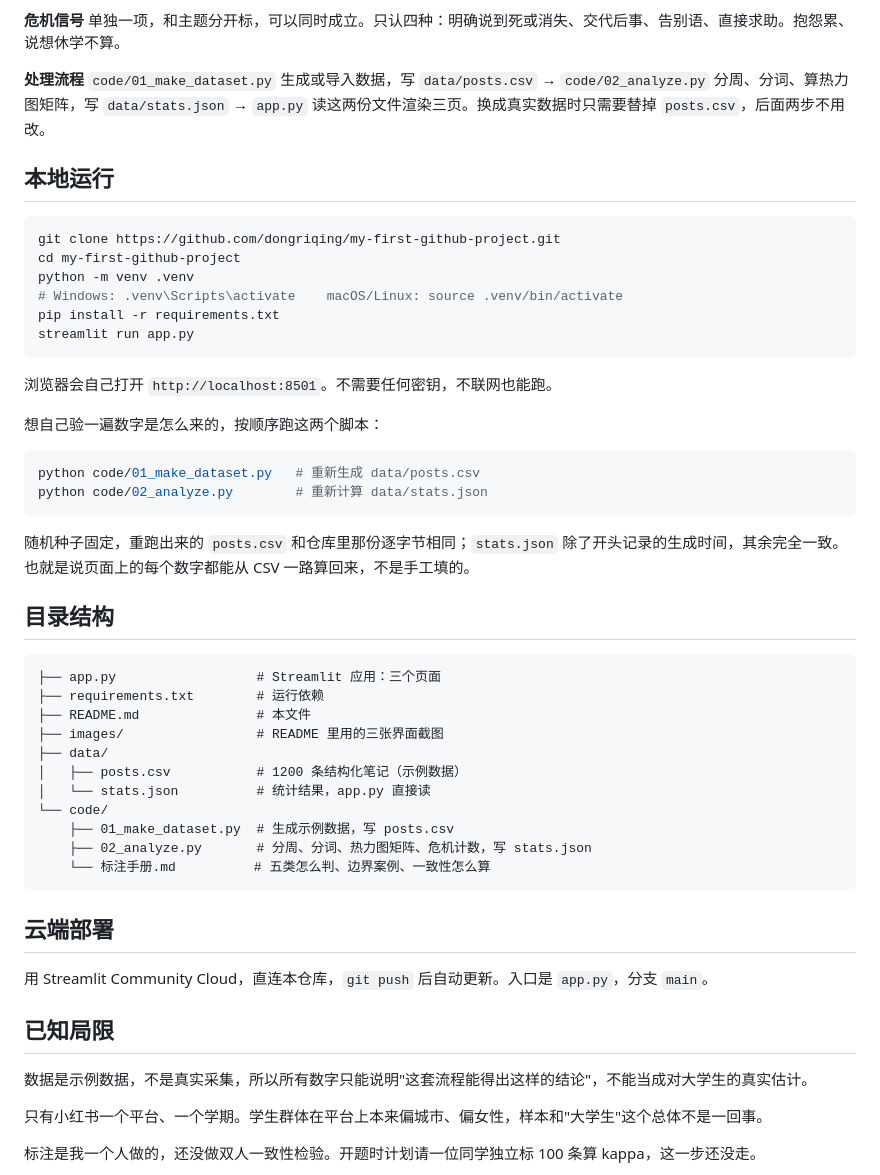
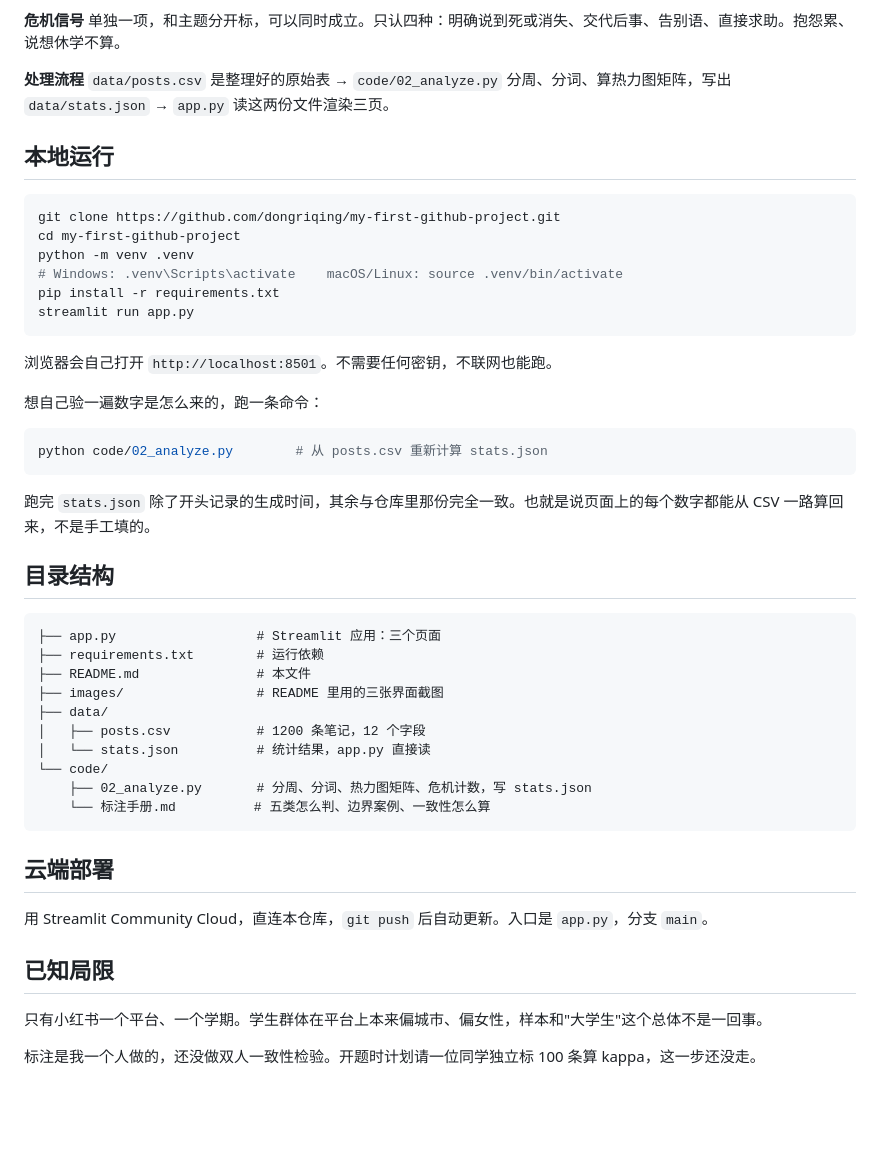
Before and after one commit to dongriqing/my-first-github-project, a Markdown page: README.md, the part around one of its changes. GitHub-like rendering; blank space fills up the shorter version.

````diff
--- a/README.md
+++ b/README.md
@@ -62,7 +62,7 @@
 
 **危机信号** 单独一项，和主题分开标，可以同时成立。只认四种：明确说到死或消失、交代后事、告别语、直接求助。抱怨累、说想休学不算。
 
-**处理流程** `code/01_make_dataset.py` 生成或导入数据，写 `data/posts.csv` → `code/02_analyze.py` 分周、分词、算热力图矩阵，写 `data/stats.json` → `app.py` 读这两份文件渲染三页。换成真实数据时只需要替掉 `posts.csv`，后面两步不用改。
+**处理流程** `data/posts.csv` 是整理好的原始表 → `code/02_analyze.py` 分周、分词、算热力图矩阵，写出 `data/stats.json` → `app.py` 读这两份文件渲染三页。
 
 ## 本地运行
 
@@ -77,14 +77,13 @@ streamlit run app.py
 
 浏览器会自己打开 `http://localhost:8501`。不需要任何密钥，不联网也能跑。
 
-想自己验一遍数字是怎么来的，按顺序跑这两个脚本：
+想自己验一遍数字是怎么来的，跑一条命令：
 
 ```bash
-python code/01_make_dataset.py   # 重新生成 data/posts.csv
-python code/02_analyze.py        # 重新计算 data/stats.json
+python code/02_analyze.py        # 从 posts.csv 重新计算 stats.json
 ```
 
-随机种子固定，重跑出来的 `posts.csv` 和仓库里那份逐字节相同；`stats.json` 除了开头记录的生成时间，其余完全一致。也就是说页面上的每个数字都能从 CSV 一路算回来，不是手工填的。
+跑完 `stats.json` 除了开头记录的生成时间，其余与仓库里那份完全一致。也就是说页面上的每个数字都能从 CSV 一路算回来，不是手工填的。
 
 ## 目录结构
 
@@ -94,10 +93,9 @@ python code/02_analyze.py        # 重新计算 data/stats.json
 ├── README.md               # 本文件
 ├── images/                 # README 里用的三张界面截图
 ├── data/
-│   ├── posts.csv           # 1200 条结构化笔记（示例数据）
+│   ├── posts.csv           # 1200 条笔记，12 个字段
 │   └── stats.json          # 统计结果，app.py 直接读
 └── code/
-    ├── 01_make_dataset.py  # 生成示例数据，写 posts.csv
     ├── 02_analyze.py       # 分周、分词、热力图矩阵、危机计数，写 stats.json
     └── 标注手册.md          # 五类怎么判、边界案例、一致性怎么算
 ```
@@ -107,8 +105,6 @@ python code/02_analyze.py        # 重新计算 data/stats.json
 用 Streamlit Community Cloud，直连本仓库，`git push` 后自动更新。入口是 `app.py`，分支 `main`。
 
 ## 已知局限
-
-数据是示例数据，不是真实采集，所以所有数字只能说明"这套流程能得出这样的结论"，不能当成对大学生的真实估计。
 
 只有小红书一个平台、一个学期。学生群体在平台上本来偏城市、偏女性，样本和"大学生"这个总体不是一回事。
 
````
Also changed, not shown: other parts of README.md (+5 -5 lines), images/overview.png, images/rhythm.png, images/topic.png, 5 other files.
